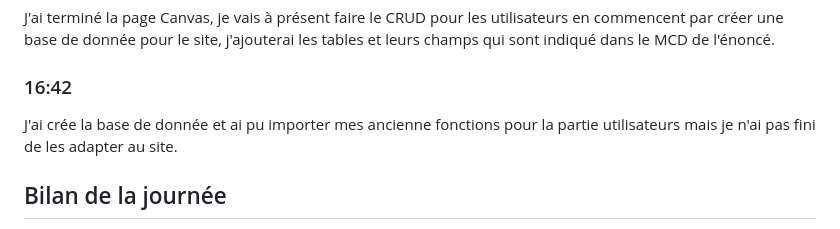
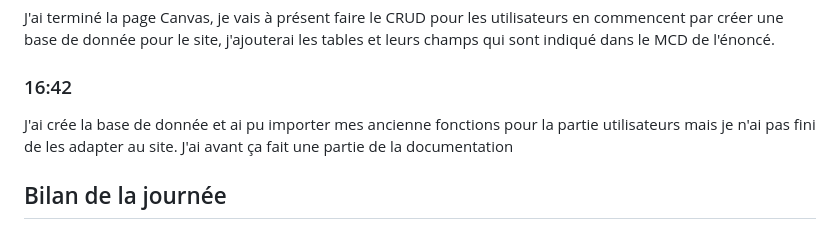
Before and after one commit to Srijon-pixel/Srijon_Rahman_TPI_2023, a Markdown page: Journal_de_bord.md, the part around the change. Rendered like a GitHub page.

```diff
--- a/Journal_de_bord.md
+++ b/Journal_de_bord.md
@@ -59,7 +59,7 @@ J'ai terminé le trello je vais maintenant faire le canvas du site
 J'ai terminé la page Canvas, je vais à présent faire le CRUD pour les utilisateurs en commencent par créer une base de donnée pour le site, j'ajouterai les tables et leurs champs qui sont indiqué dans le MCD de l'énoncé.
 
 ### 16:42
-J'ai crée la base de donnée et ai pu importer mes ancienne fonctions pour la partie utilisateurs mais je n'ai pas fini de les adapter au site.
+J'ai crée la base de donnée et ai pu importer mes ancienne fonctions pour la partie utilisateurs mais je n'ai pas fini de les adapter au site. J'ai avant ça fait une partie de la documentation
 
 ## Bilan de la journée
 Cette journée aura été un peu catastrophique pour moi car je n'ai pas réussi à finir une tâche dans les temps car j'ai pris trop de temps à faire le planning prévisionnel, je le finirai la prochaine fois. J'ai pu au moins faire le canvas, le planning prévisionnel, lire l'énoncé et créer mon github + mon trello
```
